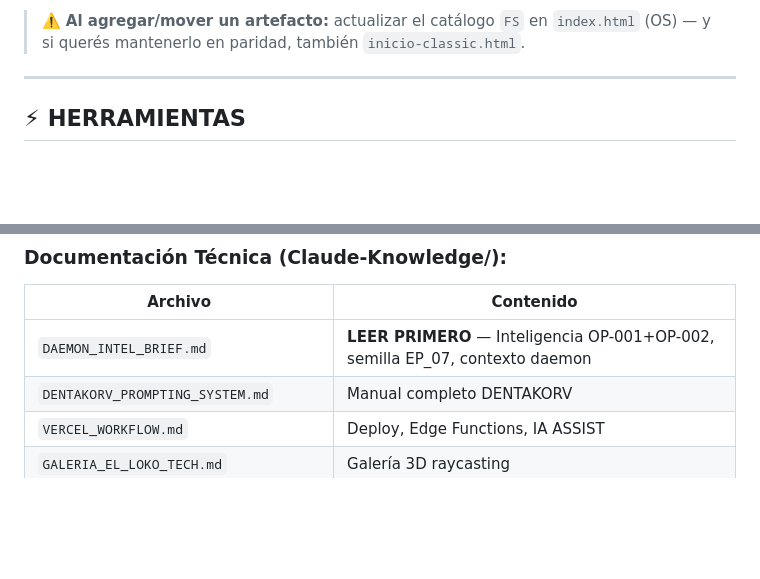
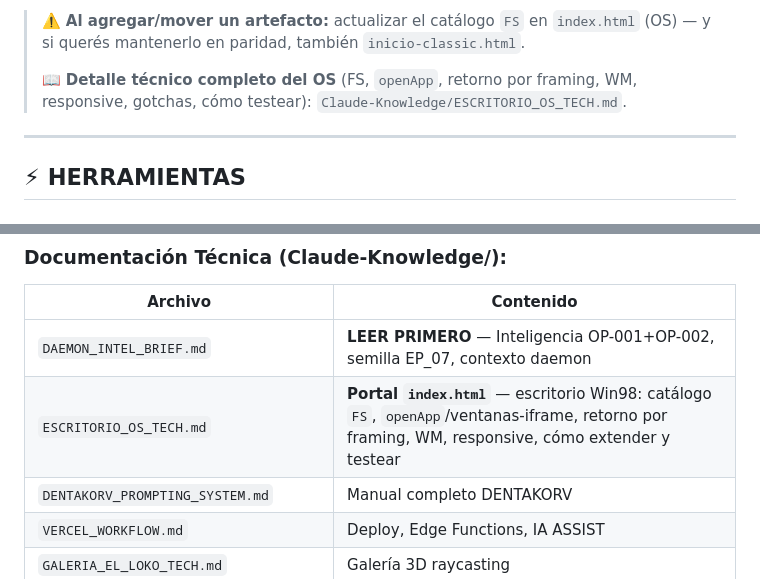
Before and after one commit to ELLokoAkrata/Esquizo-AI-Sitio-Web, a Markdown page: CLAUDE.md, 2 parts joined by grey strips. Rendered like a GitHub page; blank space fills up the shorter version.

```diff
--- a/CLAUDE.md
+++ b/CLAUDE.md
@@ -122,6 +122,8 @@ Según `esquizo_core.json`, las directivas core son:
 4. `// TRABAJO VISUAL` - Animaciones y experiencias interactivas
 
 > ⚠️ **Al agregar/mover un artefacto:** actualizar el catálogo `FS` en `index.html` (OS) — y si querés mantenerlo en paridad, también `inicio-classic.html`.
+>
+> 📖 **Detalle técnico completo del OS** (FS, `openApp`, retorno por framing, WM, responsive, gotchas, cómo testear): `Claude-Knowledge/ESCRITORIO_OS_TECH.md`.
 
 ---
 
@@ -263,6 +265,7 @@ Al usar MCP Claude-in-Chrome para chat platforms:
 | Archivo | Contenido |
 |---------|-----------|
 | `DAEMON_INTEL_BRIEF.md` | **LEER PRIMERO** — Inteligencia OP-001+OP-002, semilla EP_07, contexto daemon |
+| `ESCRITORIO_OS_TECH.md` | **Portal `index.html`** — escritorio Win98: catálogo `FS`, `openApp`/ventanas-iframe, retorno por framing, WM, responsive, cómo extender y testear |
 | `DENTAKORV_PROMPTING_SYSTEM.md` | Manual completo DENTAKORV |
 | `VERCEL_WORKFLOW.md` | Deploy, Edge Functions, IA ASSIST |
 | `GALERIA_EL_LOKO_TECH.md` | Galería 3D raycasting |
```
Also changed, not shown: Claude-Knowledge/ESCRITORIO_OS_TECH.md (added, +110 -0 lines).
